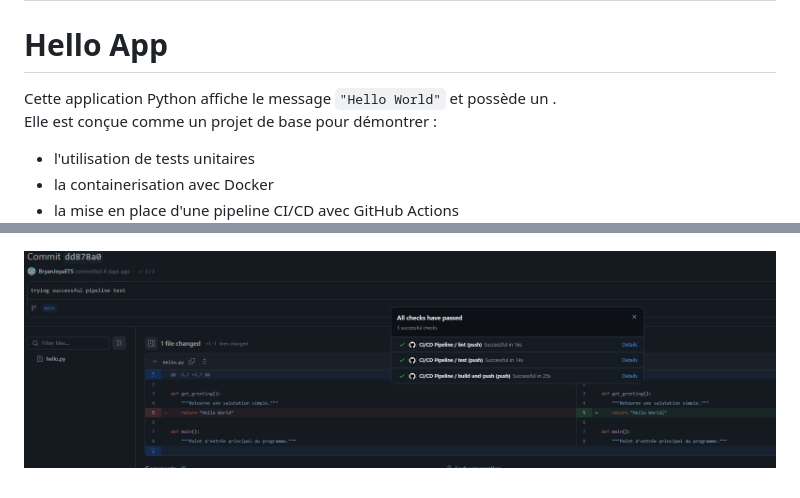
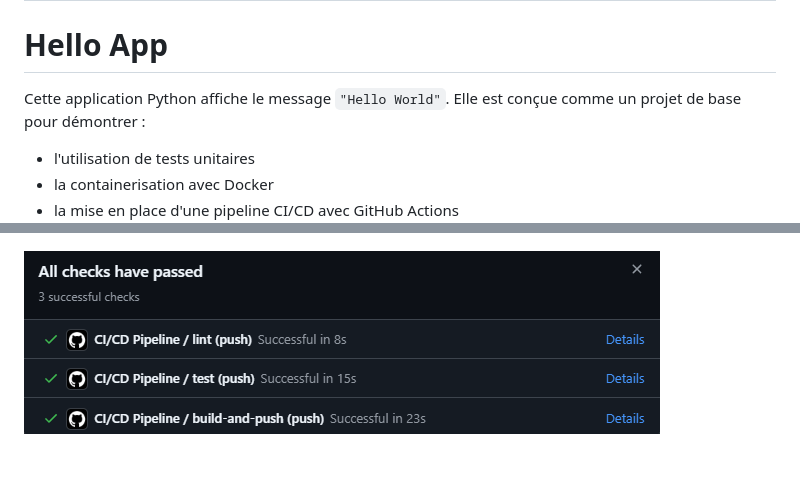
Before and after one commit to BryanJoyaETS/LOG430-Lab0_BryanJoyaETS, a Markdown page: README.md, 2 parts joined by grey strips. GitHub-like rendering; pictures changed too: images/image2.png (added).

Commit message:
README modification

```diff
--- a/README.md
+++ b/README.md
@@ -2,7 +2,7 @@
 
 # Hello App
 
-Cette application Python affiche le message `"Hello World"` et possède un .
+Cette application Python affiche le message `"Hello World"`.
 Elle est conçue comme un projet de base pour démontrer :
 
 - l'utilisation de tests unitaires
@@ -55,4 +55,4 @@ fermer le conteneur : docker-compose down
 ![création du conteneur](images/image.png)
 
 
-![vérification des pipelines CI/CD](images/image-1.png)
+![pipeline CI/CD](/images/image2.png)
```
Also changed, not shown: other parts of README.md (+12 -12 lines).
